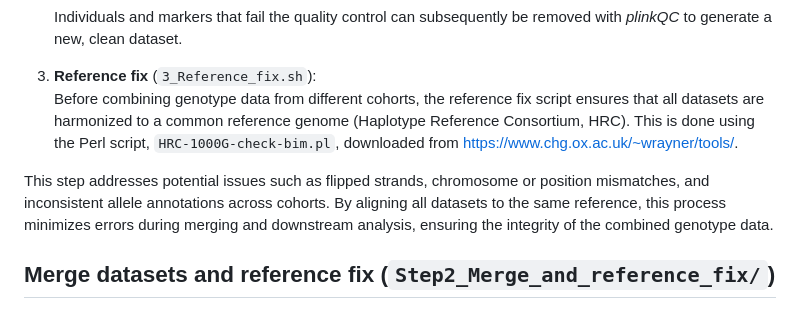
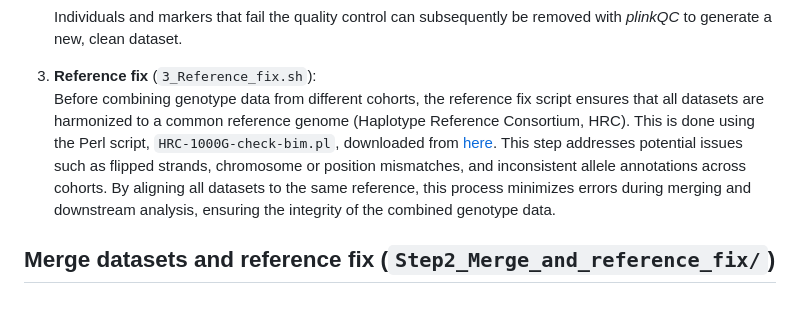
Before and after one commit to siawhui/Sex_specific_GWAS, a Markdown page: README.md, the part around the change. GitHub-like rendering.

```diff
--- a/README.md
+++ b/README.md
@@ -38,9 +38,7 @@ This folder contains 3 scripts that perform quality control (QC) in each genotyp
    Individuals and markers that fail the quality control can subsequently be removed with *plinkQC* to generate a new, clean dataset.
 
 3. **Reference fix** (`3_Reference_fix.sh`):
-  Before combining genotype data from different cohorts, the reference fix script ensures that all datasets are harmonized to a common reference genome (Haplotype Reference Consortium, HRC). This is done using the Perl script, `HRC-1000G-check-bim.pl`, downloaded from [https://www.chg.ox.ac.uk/~wrayner/tools/](https://www.chg.ox.ac.uk/~wrayner/tools/).
-
-  This step addresses potential issues such as flipped strands, chromosome or position mismatches, and inconsistent allele annotations across cohorts. By aligning all datasets to the same reference, this process minimizes errors during merging and downstream analysis, ensuring the integrity of the combined genotype data.
+  Before combining genotype data from different cohorts, the reference fix script ensures that all datasets are harmonized to a common reference genome (Haplotype Reference Consortium, HRC). This is done using the Perl script, `HRC-1000G-check-bim.pl`, downloaded from [here](https://www.chg.ox.ac.uk/~wrayner/tools/). This step addresses potential issues such as flipped strands, chromosome or position mismatches, and inconsistent allele annotations across cohorts. By aligning all datasets to the same reference, this process minimizes errors during merging and downstream analysis, ensuring the integrity of the combined genotype data.
 
 
 ## Merge datasets and reference fix (`Step2_Merge_and_reference_fix/`)
```
